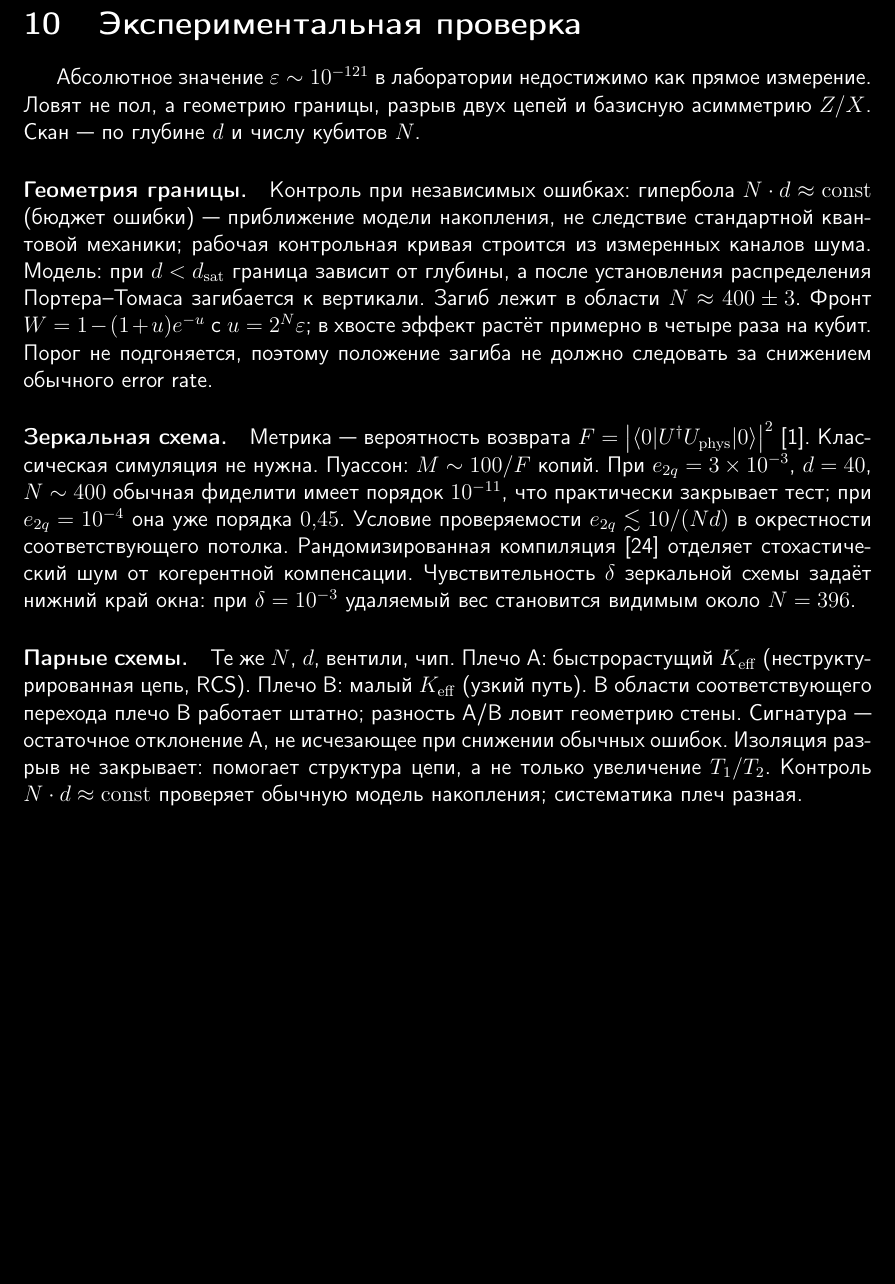
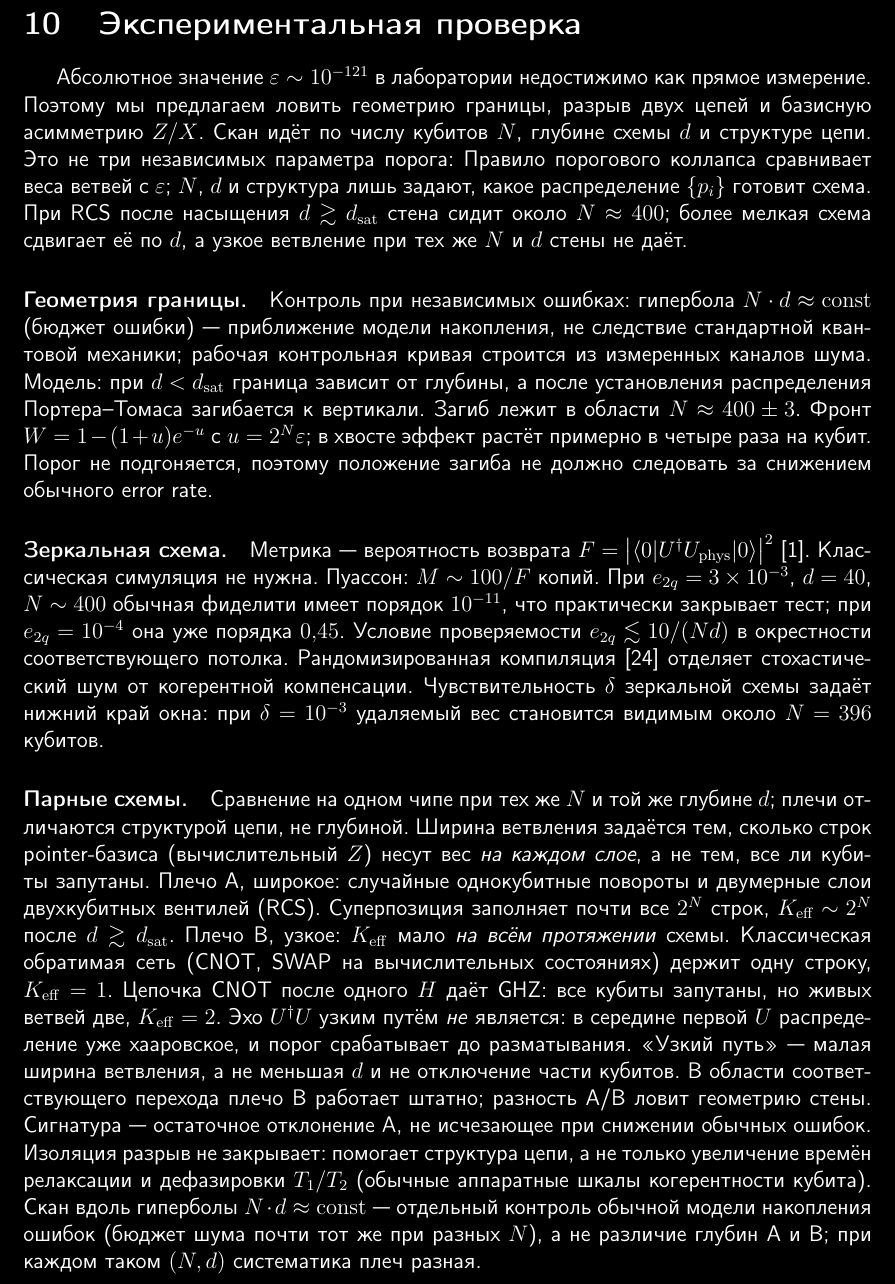
Before and after one commit to oponfil/collapse-threshold, a LaTeX paper (collapse_threshold_ru.tex): part of page 11 of 16, cut so that both start at the same text, the shorter picture padded with empty space. Compiled offline with pdfLaTeX.

Commit message:
Treat N, d, and circuit structure as scan knobs for a single p<ε wall, spell out wide versus narrow branching, and recast the abstract around non-unitarity and superluminal signaling.
Co-authored-by: Cursor <cursoragent@cursor.com>

```diff
--- a/collapse_threshold_ru.tex
+++ b/collapse_threshold_ru.tex
@@ -340,16 +340,16 @@ r\lesssim\Ost,
 \section{Экспериментальная проверка}
 \label{sec:experiment}
 
-Абсолютное значение $\varepsilon\sim 10^{-121}$ в лаборатории недостижимо как прямое измерение. Ловят не пол, а геометрию границы, разрыв двух цепей и базисную асимметрию $Z/X$. Скан~--- по глубине~$d$ и числу кубитов~$N$.
+Абсолютное значение $\varepsilon\sim 10^{-121}$ в лаборатории недостижимо как прямое измерение. Поэтому мы предлагаем ловить геометрию границы, разрыв двух цепей и базисную асимметрию $Z/X$. Скан идёт по числу кубитов~$N$, глубине схемы~$d$ и структуре цепи. Это не три независимых параметра порога: \CollapseRule{} сравнивает веса ветвей с~$\varepsilon$; $N$, $d$ и структура лишь задают, какое распределение~$\{p_i\}$ готовит схема. При RCS после насыщения~$d\gtrsim d_{\mathrm{sat}}$ стена сидит около~$N\approx400$; более мелкая схема сдвигает её по~$d$, а узкое ветвление при тех же~$N$ и~$d$ стены не даёт.
 
 \paragraph{Геометрия границы.}
 Контроль при независимых ошибках: гипербола $N\cdot d\approx\mathrm{const}$ (бюджет ошибки)~--- приближение модели накопления, не следствие стандартной квантовой механики; рабочая контрольная кривая строится из измеренных каналов шума. Модель: при $d<d_{\mathrm{sat}}$ граница зависит от глубины, а после установления распределения Портера--Томаса загибается к вертикали. Загиб лежит в области $N\approx400\pm3$. Фронт $W=1-(1+u)e^{-u}$ с $u=2^N\varepsilon$; в хвосте эффект растёт примерно в четыре раза на кубит. Порог не подгоняется, поэтому положение загиба не должно следовать за снижением обычного error rate.
 
 \paragraph{Зеркальная схема.}
-Метрика~--- вероятность возврата $F=\bigl|\langle 0|U^\dagger U_{\mathrm{phys}}|0\rangle\bigr|^2$~\cite{swingle2018}. Классическая симуляция не нужна. Пуассон: $M\sim 100/F$ копий. При $e_{2q}=3\times 10^{-3}$, $d=40$, $N\sim400$ обычная фиделити имеет порядок $10^{-11}$, что практически закрывает тест; при $e_{2q}=10^{-4}$ она уже порядка $0{,}45$. Условие проверяемости $e_{2q}\lesssim 10/(N d)$ в окрестности соответствующего потолка. Рандомизированная компиляция~\cite{wallman2016} отделяет стохастический шум от когерентной компенсации. Чувствительность~$\delta$ зеркальной схемы задаёт нижний край окна: при $\delta=10^{-3}$ удаляемый вес становится видимым около $N=396$.
+Метрика~--- вероятность возврата $F=\bigl|\langle 0|U^\dagger U_{\mathrm{phys}}|0\rangle\bigr|^2$~\cite{swingle2018}. Классическая симуляция не нужна. Пуассон: $M\sim 100/F$ копий. При $e_{2q}=3\times 10^{-3}$, $d=40$, $N\sim400$ обычная фиделити имеет порядок $10^{-11}$, что практически закрывает тест; при $e_{2q}=10^{-4}$ она уже порядка $0{,}45$. Условие проверяемости $e_{2q}\lesssim 10/(N d)$ в окрестности соответствующего потолка. Рандомизированная компиляция~\cite{wallman2016} отделяет стохастический шум от когерентной компенсации. Чувствительность~$\delta$ зеркальной схемы задаёт нижний край окна: при $\delta=10^{-3}$ удаляемый вес становится видимым около $N=396$ кубитов.
 
 \paragraph{Парные схемы.}
-Те же $N$, $d$, вентили, чип. Плечо~A: быстрорастущий $\Keff$ (неструктурированная цепь, RCS). Плечо~B: малый $\Keff$ (узкий путь). В области соответствующего перехода плечо~B работает штатно; разность A/B ловит геометрию стены. Сигнатура~--- остаточное отклонение~A, не исчезающее при снижении обычных ошибок. Изоляция разрыв не закрывает: помогает структура цепи, а не только увеличение $T_1/T_2$. Контроль $N\cdot d\approx\mathrm{const}$ проверяет обычную модель накопления; систематика плеч разная.
+Сравнение на одном чипе при тех же~$N$ и той же глубине~$d$; плечи отличаются структурой цепи, не глубиной. Ширина ветвления задаётся тем, сколько строк pointer-базиса (вычислительный~$Z$) несут вес \emph{на каждом слое}, а не тем, все ли кубиты запутаны. Плечо~A, широкое: случайные однокубитные повороты и двумерные слои двухкубитных вентилей (RCS). Суперпозиция заполняет почти все~$2^N$ строк, $\Keff\sim 2^N$ после~$d\gtrsim d_{\mathrm{sat}}$. Плечо~B, узкое: $\Keff$ мало \emph{на всём протяжении} схемы. Классическая обратимая сеть (CNOT, SWAP на вычислительных состояниях) держит одну строку, $\Keff=1$. Цепочка CNOT после одного~$H$ даёт GHZ: все кубиты запутаны, но живых ветвей две, $\Keff=2$. Эхо~$U^\dagger U$ узким путём \emph{не} является: в середине первой~$U$ распределение уже хааровское, и порог срабатывает до разматывания. «Узкий путь»~--- малая ширина ветвления, а не меньшая~$d$ и не отключение части кубитов. В области соответствующего перехода плечо~B работает штатно; разность A/B ловит геометрию стены. Сигнатура~--- остаточное отклонение~A, не исчезающее при снижении обычных ошибок. Изоляция разрыв не закрывает: помогает структура цепи, а не только увеличение времён релаксации и дефазировки~$T_1/T_2$ (обычные аппаратные шкалы когерентности кубита). Скан вдоль гиперболы $N\cdot d\approx\mathrm{const}$~--- отдельный контроль обычной модели накопления ошибок (бюджет шума почти тот же при разных~$N$), а не различие глубин A и B; при каждом таком~$(N,d)$ систематика плеч разная.
 
 \paragraph{Базисный тест.}
 Кубит-контроль~$c$ плюс $N$ анцилл, скан по~$N$, один чип. Схема фиксирована: $c=0$~--- тождество на анциллах ($\Keff=1$); $c=1$~--- скремблер~$U$ ($\Keff\approx 2^{N}$); зеркало~$U^\dagger$. Метрика~--- возврат анцилл, маргинализованный по~$c$, не возврат всей системы. Перед запуском~$c$ меряется в~$Z$ или в~$X$, шаг рандомизирован. В стандартной КМ оба ансамбля имеют средний вход $\rho=I/2$; линейная эволюция даёт один~$F$. Это теорема, не модель шума. Рамка~--- Sure/Shor separator~\cite{aaronson2004}: $Z$-ансамбль уже лабораторный, $X$ несёт широкую суперпозицию.
```
Also changed, not shown: collapse_threshold_ru.pdf, collapse_threshold_ru.tex (6 more changed lines).
